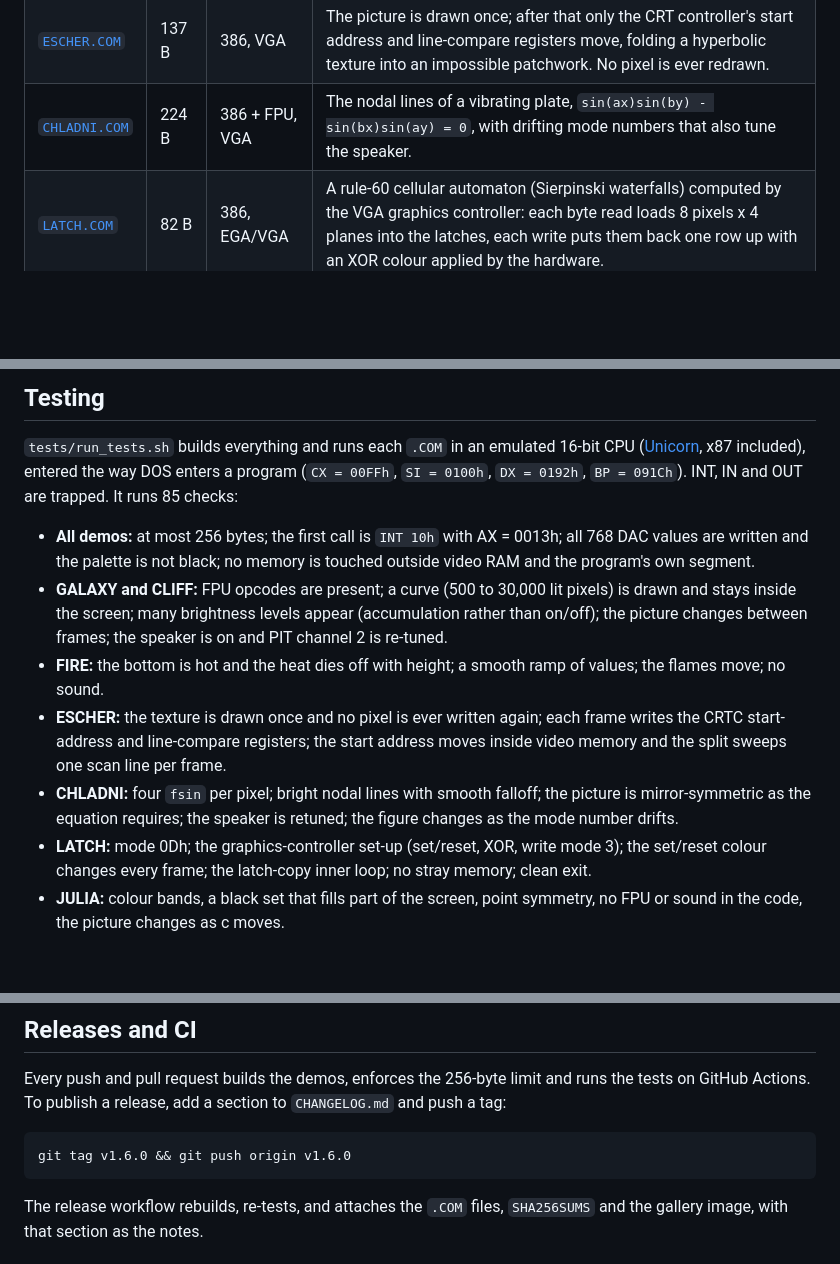
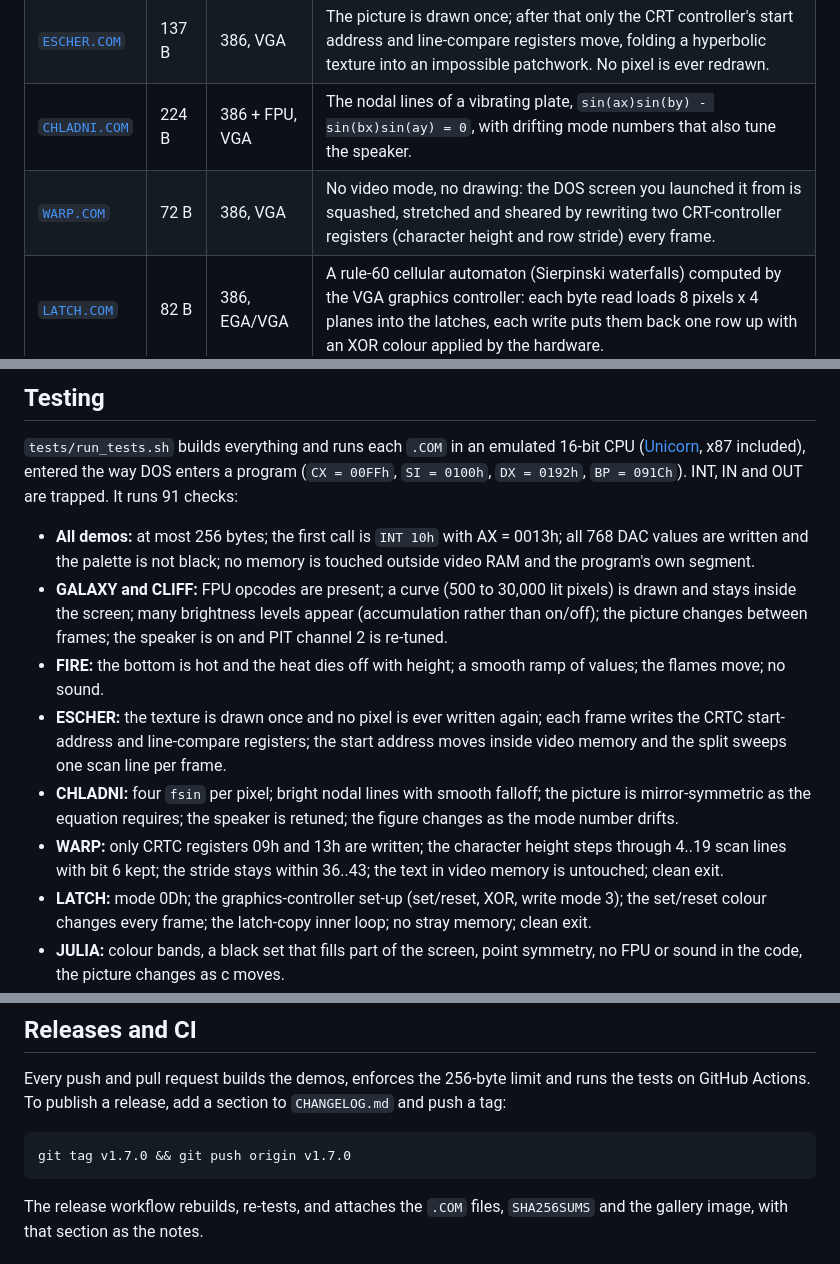
Before and after one commit to djayuffe/uber256-lab, a Markdown page: README.md, 3 parts joined by grey strips. GitHub-like rendering; blank space fills up the shorter version.

````diff
--- a/README.md
+++ b/README.md
@@ -20,6 +20,7 @@ sound is computed by a few hundred bytes of code.
 | [`FIRE.COM`](src/fire.asm) | 123 B | 386, VGA | Framebuffer feedback: each pixel becomes the average of four pixels below it, minus a little, with random heat injected at the bottom. A smoky turbulent fire, no FPU. |
 | [`ESCHER.COM`](src/escher.asm) | 137 B | 386, VGA | The picture is drawn once; after that only the CRT controller's start address and line-compare registers move, folding a hyperbolic texture into an impossible patchwork. No pixel is ever redrawn. |
 | [`CHLADNI.COM`](src/chladni.asm) | 224 B | 386 + FPU, VGA | The nodal lines of a vibrating plate, `sin(ax)sin(by) - sin(bx)sin(ay) = 0`, with drifting mode numbers that also tune the speaker. |
+| [`WARP.COM`](src/warp.asm) | 72 B | 386, VGA | No video mode, no drawing: the DOS screen you launched it from is squashed, stretched and sheared by rewriting two CRT-controller registers (character height and row stride) every frame. |
 | [`LATCH.COM`](src/latch.asm) | 82 B | 386, EGA/VGA | A rule-60 cellular automaton (Sierpinski waterfalls) computed by the VGA graphics controller: each byte read loads 8 pixels x 4 planes into the latches, each write puts them back one row up with an XOR colour applied by the hardware. |
 | [`JULIA.COM`](src/julia.asm) | 161 B | 386, VGA | A Julia set in 8.8 fixed point. Its constant circles on a Minsky oscillator, so the fractal continually changes shape. No FPU, no sine table. |
 | [`SELFTEX.COM`](src/selftex.asm) | 77 B | 386, VGA | Each pixel is a byte of the program's own machine code, picked by `x*y/64 + time`. The hyperbolic bands you see are the code. |
@@ -338,7 +356,7 @@ The earlier, text-mode version of this search (in [uber-micro-demos](https://git
 
 `tests/run_tests.sh` builds everything and runs each `.COM` in an emulated 16-bit CPU
 ([Unicorn](https://www.unicorn-engine.org/), x87 included), entered the way DOS enters a program
-(`CX = 00FFh`, `SI = 0100h`, `DX = 0192h`, `BP = 091Ch`). INT, IN and OUT are trapped. It runs 85 checks:
+(`CX = 00FFh`, `SI = 0100h`, `DX = 0192h`, `BP = 091Ch`). INT, IN and OUT are trapped. It runs 91 checks:
 
 - **All demos:** at most 256 bytes; the first call is `INT 10h` with AX = 0013h; all 768 DAC values are written and the
   palette is not black; no memory is touched outside video RAM and the program's own segment.
@@ -348,6 +366,7 @@ The earlier, text-mode version of this search (in [uber-micro-demos](https://git
 - **FIRE:** the bottom is hot and the heat dies off with height; a smooth ramp of values; the flames move; no sound.
 - **ESCHER:** the texture is drawn once and no pixel is ever written again; each frame writes the CRTC start-address and line-compare registers; the start address moves inside video memory and the split sweeps one scan line per frame.
 - **CHLADNI:** four `fsin` per pixel; bright nodal lines with smooth falloff; the picture is mirror-symmetric as the equation requires; the speaker is retuned; the figure changes as the mode number drifts.
+- **WARP:** only CRTC registers 09h and 13h are written; the character height steps through 4..19 scan lines with bit 6 kept; the stride stays within 36..43; the text in video memory is untouched; clean exit.
 - **LATCH:** mode 0Dh; the graphics-controller set-up (set/reset, XOR, write mode 3); the set/reset colour changes every frame; the latch-copy inner loop; no stray memory; clean exit.
 - **JULIA:** colour bands, a black set that fills part of the screen, point symmetry, no FPU or sound in the code, the picture changes as c moves.
 - **SELFTEX:** a rich, textured screen (dozens of colours); it scrolls between frames; no sound.
@@ -362,7 +381,7 @@ Every push and pull request builds the demos, enforces the 256-byte limit and ru
 add a section to `CHANGELOG.md` and push a tag:
 
 ```sh
-git tag v1.6.0 && git push origin v1.6.0
+git tag v1.7.0 && git push origin v1.7.0
 ```
 
 The release workflow rebuilds, re-tests, and attaches the `.COM` files, `SHA256SUMS` and the gallery image, with that section as the notes.
````
Also changed, not shown: other parts of README.md (+19 -1 lines), CHANGELOG.md (+4 -0 lines), docs/warp-a.jpg (added), docs/warp-b.jpg (added), 2 other files.
